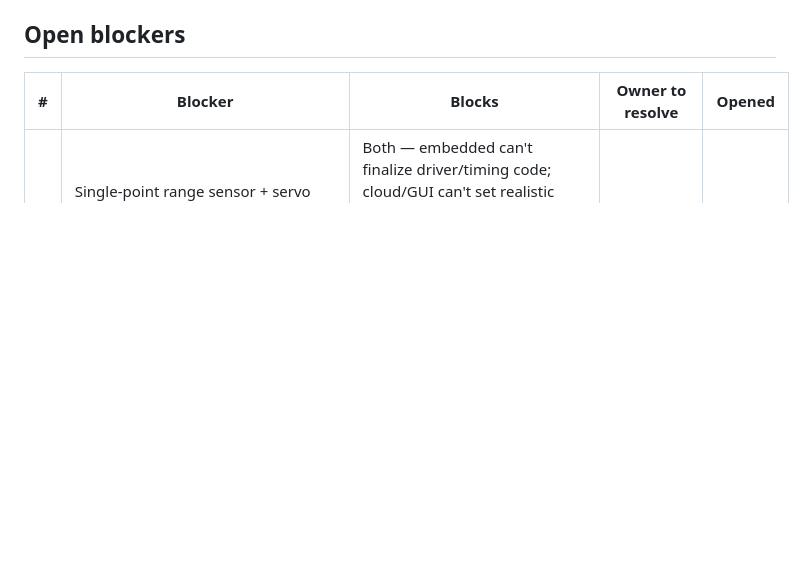
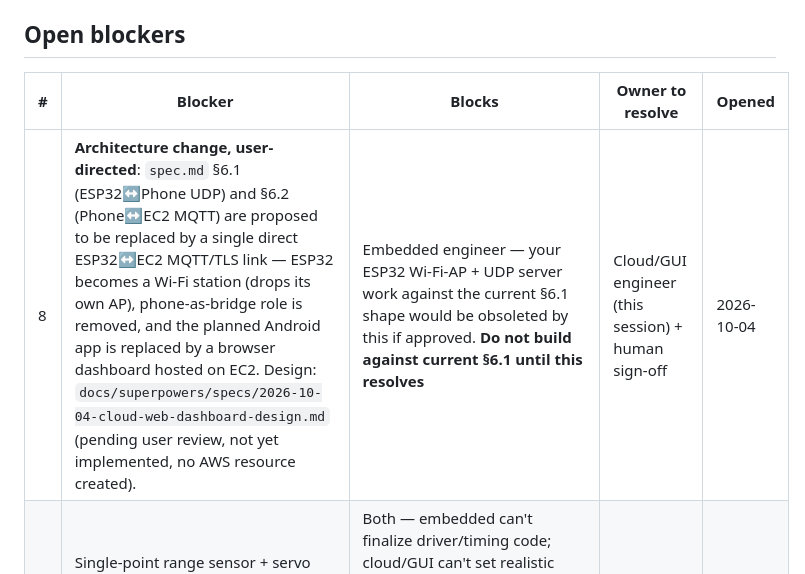
Before and after one commit to samay312006/cad_project, a Markdown page: UPDATES.md, the part around the change. GitHub-like rendering; blank space fills up the shorter version.

Commit message:
Add design: cloud-hosted drive dashboard, ESP32 direct to EC2 via MQTT
Replaces the planned Android-app/phone-bridge remote-control path with a
browser dashboard hosted on EC2, reached from any phone over the internet.
ESP32 becomes a Wi-Fi station and MQTT/TLS client directly to the
already-planned broker instead of hosting its own AP. No AWS resource
created yet; design pending user review. Flags the cross-team impact on
spec.md §6.1/§6.2 in UPDATES.md since this would obsolete the embedded
engineer's current ESP32↔Phone interface assumptions.

Co-Authored-By: Claude Sonnet 5 <noreply@anthropic.com>

```diff
--- a/UPDATES.md
+++ b/UPDATES.md
@@ -7,6 +7,7 @@ discussion log — details belong in `spec.md`/`plan.md` or your own commits/PRs
 
 | # | Blocker | Blocks | Owner to resolve | Opened |
 |---|---|---|---|---|
+| 8 | **Architecture change, user-directed**: `spec.md` §6.1 (ESP32↔Phone UDP) and §6.2 (Phone↔EC2 MQTT) are proposed to be replaced by a single direct ESP32↔EC2 MQTT/TLS link — ESP32 becomes a Wi-Fi station (drops its own AP), phone-as-bridge role is removed, and the planned Android app is replaced by a browser dashboard hosted on EC2. Design: `docs/superpowers/specs/2026-10-04-cloud-web-dashboard-design.md` (pending user review, not yet implemented, no AWS resource created). | Embedded engineer — your ESP32 Wi-Fi-AP + UDP server work against the current §6.1 shape would be obsoleted by this if approved. **Do not build against current §6.1 until this resolves** | Cloud/GUI engineer (this session) + human sign-off | 2026-10-04 |
 | 3 | Single-point range sensor + servo BOM (`[TBD]` in spec) not chosen — sensor sample time and servo slew speed are unknown, so achievable scan rate/resolution is unknown | Both — embedded can't finalize driver/timing code; cloud/GUI can't set realistic SLAM Toolbox scan-rate expectations or Follow-me acceptance criteria (`spec.md` §8 Follow-me/SLAM rows are explicitly left open pending this) | Human (BOM decision) | 2026-08-27 |
 | 4 | MQTT broker TLS/auth credential format for EC2 (`plan.md` 2b.3) not yet defined | Cloud/GUI engineer only, not a cross-blocker yet — flagged so it doesn't get skipped before 2c integration | Cloud/GUI engineer | 2026-08-27 |
 | 6 | Incline-compensation telemetry fields (`spec.md` §6.1) — the approved design adds `boost_pct` (float, 0.0–0.5) and `compensating` (bool) to the telemetry message so the GUI can indicate when the ESP32 is boosting drive power. Design approved but **not yet written into §6.1**; fields do not exist on the wire yet | Cloud/GUI engineer — don't bind a dashboard to the current §6.1 shape without accounting for these two additive fields. Additive only, nothing renamed or removed | Embedded engineer (to land the §6.1 edit) | 2026-09-03 |
```
Also changed, not shown: 1 other file.
